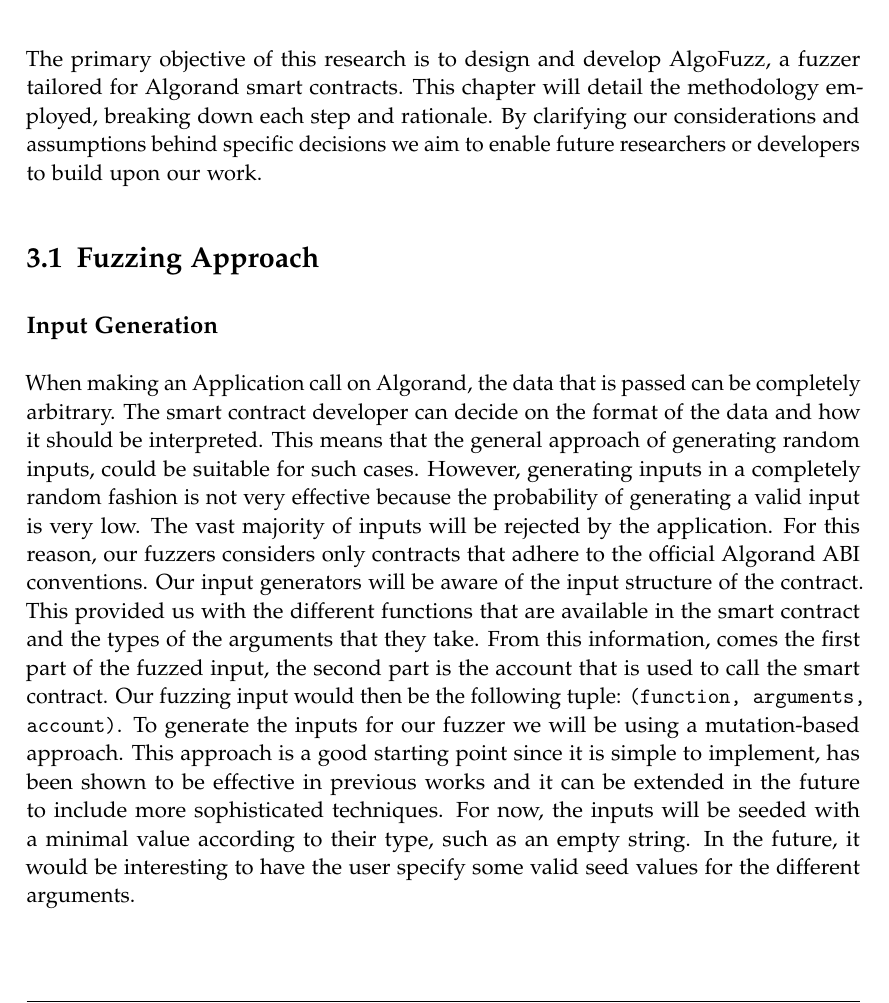
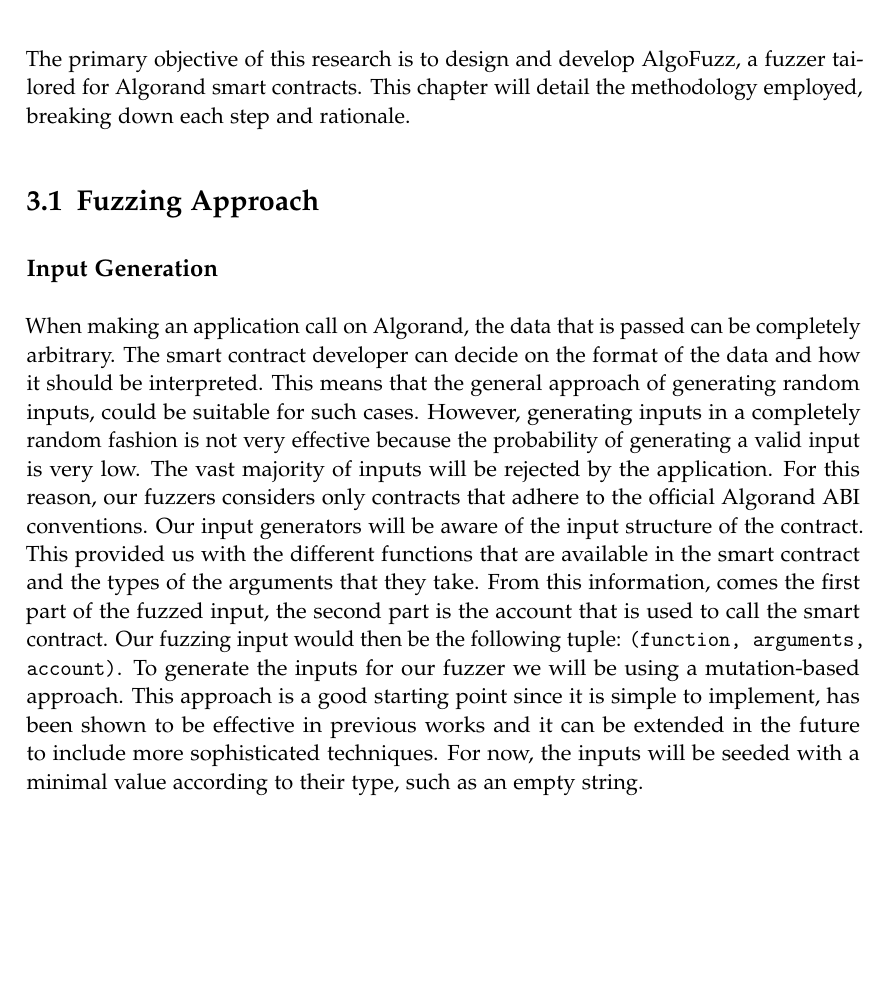
Before and after one commit to denispaluca/msc-thesis, a LaTeX thesis (main.tex, which reads chapters/03_methodology.tex): part of page 26 of 58, cut so that both start at the same text. Compiled offline with pdfLaTeX.

Commit message:
Fix simple errors

```diff
--- a/chapters/03_methodology.tex
+++ b/chapters/03_methodology.tex
@@ -4,12 +4,11 @@
 \chapter{Methodology / AlgoFuzz}\label{chapter:methodology}
 The primary objective of this research is to design and develop AlgoFuzz, a fuzzer tailored for Algorand smart contracts.
 This chapter will detail the methodology employed, breaking down each step and rationale.
-By clarifying our considerations and assumptions behind specific decisions we aim to enable future researchers or developers to build upon our work.
 
 \section{Fuzzing Approach}
 
 \subsection*{Input Generation}
-When making an Application call on Algorand, the data that is passed can be completely arbitrary.
+When making an application call on Algorand, the data that is passed can be completely arbitrary.
 The smart contract developer can decide on the format of the data and how it should be interpreted.
 This means that the general approach of generating random inputs, could be suitable for such cases.
 However, generating inputs in a completely random fashion is not very effective because the probability of generating a valid input is very low.
@@ -22,7 +21,6 @@
 To generate the inputs for our fuzzer we will be using a mutation-based approach.
 This approach is a good starting point since it is simple to implement, has been shown to be effective in previous works and it can be extended in the future to include more sophisticated techniques.
 For now, the inputs will be seeded with a minimal value according to their type, such as an empty string.
-In the future, it would be interesting to have the user specify some valid seed values for the different arguments.
 
 \subsection*{Fault Detection}
 Based on our research on Algorand smart contracts, we decided to develop a property-based fuzzer for Algorand.
```
Also changed, not shown: chapters/03_methodology.tex (6 more changed lines).
